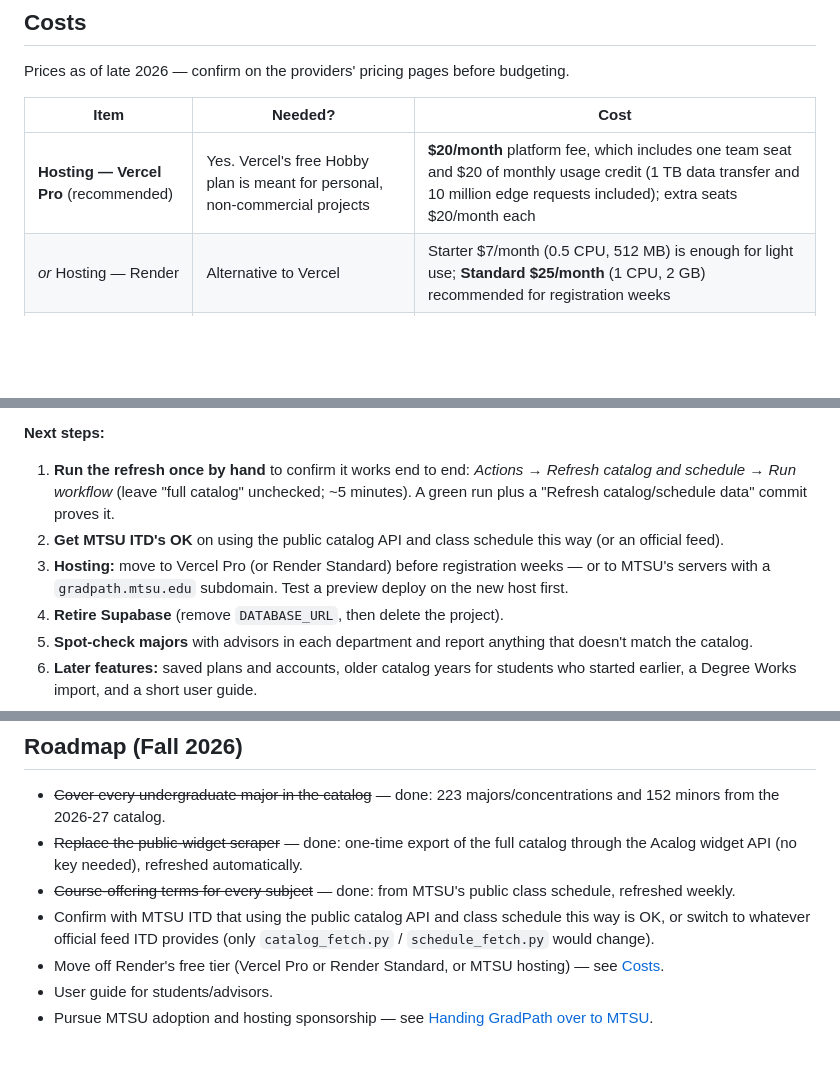
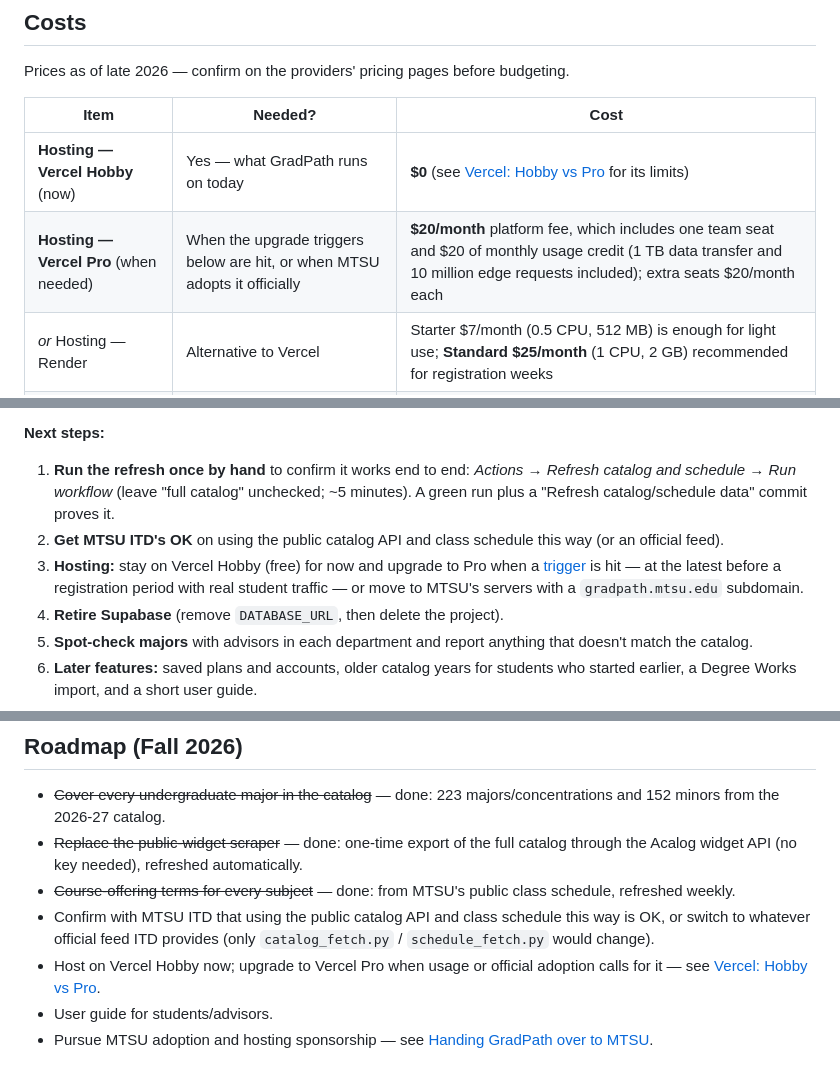
Before and after one commit to stevenGGG23/MTSU-GradPath, a Markdown page: README.md, 3 parts joined by grey strips. GitHub-like rendering; blank space fills up the shorter version.

```diff
--- a/README.md
+++ b/README.md
@@ -321,7 +321,8 @@ Prices as of late 2026 — confirm on the providers' pricing pages before budget
 
 | Item | Needed? | Cost |
 |---|---|---|
-| **Hosting — Vercel Pro** (recommended) | Yes. Vercel's free Hobby plan is meant for personal, non-commercial projects | **$20/month** platform fee, which includes one team seat and $20 of monthly usage credit (1 TB data transfer and 10 million edge requests included); extra seats $20/month each |
+| **Hosting — Vercel Hobby** (now) | Yes — what GradPath runs on today | **$0** (see [Vercel: Hobby vs Pro](#vercel-hobby-vs-pro) for its limits) |
+| **Hosting — Vercel Pro** (when needed) | When the upgrade triggers below are hit, or when MTSU adopts it officially | **$20/month** platform fee, which includes one team seat and $20 of monthly usage credit (1 TB data transfer and 10 million edge requests included); extra seats $20/month each |
 | *or* Hosting — Render | Alternative to Vercel | Starter $7/month (0.5 CPU, 512 MB) is enough for light use; **Standard $25/month** (1 CPU, 2 GB) recommended for registration weeks |
 | Domain name | Optional | ~$10–20/year for a name like `gradpath.app` — or **free** if MTSU provides a subdomain such as `gradpath.mtsu.edu` |
 | Database (Supabase) | **No** | $0 — can be deleted (see above) |
@@ -360,7 +407,7 @@ Everything needed to run the site is in this repository; nothing depends on a te
 
 1. **Run the refresh once by hand** to confirm it works end to end: *Actions* → *Refresh catalog and schedule* → *Run workflow* (leave "full catalog" unchecked; ~5 minutes). A green run plus a "Refresh catalog/schedule data" commit proves it.
 2. **Get MTSU ITD's OK** on using the public catalog API and class schedule this way (or an official feed).
-3. **Hosting:** move to Vercel Pro (or Render Standard) before registration weeks — or to MTSU's servers with a `gradpath.mtsu.edu` subdomain. Test a preview deploy on the new host first.
+3. **Hosting:** stay on Vercel Hobby (free) for now and upgrade to Pro when a [trigger](#when-to-upgrade-to-pro) is hit — at the latest before a registration period with real student traffic — or move to MTSU's servers with a `gradpath.mtsu.edu` subdomain.
 4. **Retire Supabase** (remove `DATABASE_URL`, then delete the project).
 5. **Spot-check majors** with advisors in each department and report anything that doesn't match the catalog.
 6. **Later features:** saved plans and accounts, older catalog years for students who started earlier, a Degree Works import, and a short user guide.
@@ -400,7 +447,7 @@ Originated from a course proposal (Statement of Scope, July 15, 2026) under grou
 - ~~Replace the public-widget scraper~~ — done: one-time export of the full catalog through the Acalog widget API (no key needed), refreshed automatically.
 - ~~Course-offering terms for every subject~~ — done: from MTSU's public class schedule, refreshed weekly.
 - Confirm with MTSU ITD that using the public catalog API and class schedule this way is OK, or switch to whatever official feed ITD provides (only `catalog_fetch.py` / `schedule_fetch.py` would change).
-- Move off Render's free tier (Vercel Pro or Render Standard, or MTSU hosting) — see [Costs](#costs).
+- Host on Vercel Hobby now; upgrade to Vercel Pro when usage or official adoption calls for it — see [Vercel: Hobby vs Pro](#vercel-hobby-vs-pro).
 - User guide for students/advisors.
 - Pursue MTSU adoption and hosting sponsorship — see [Handing GradPath over to MTSU](#handing-gradpath-over-to-mtsu).
 
```
Also changed, not shown: other parts of README.md (+47 -1 lines).
